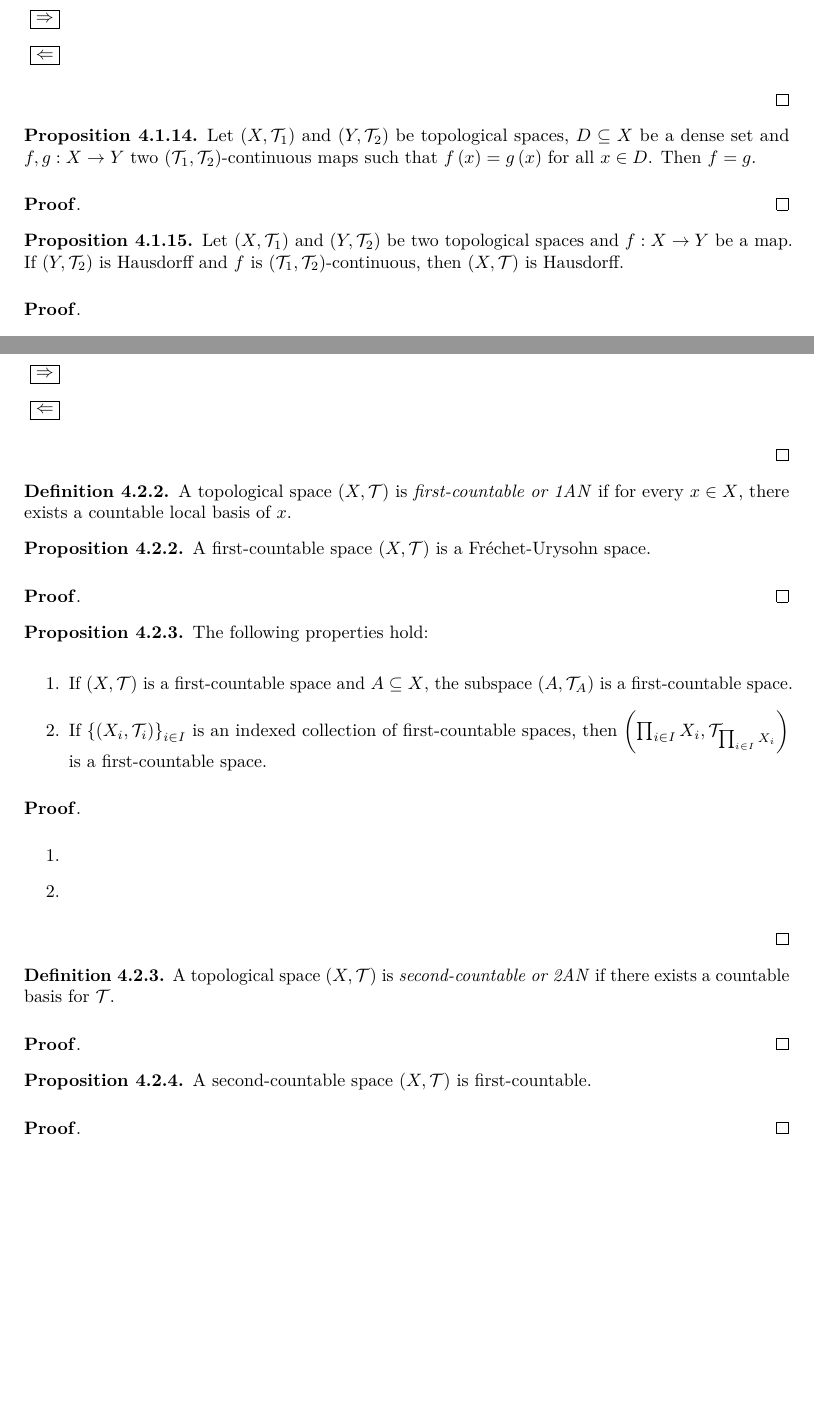
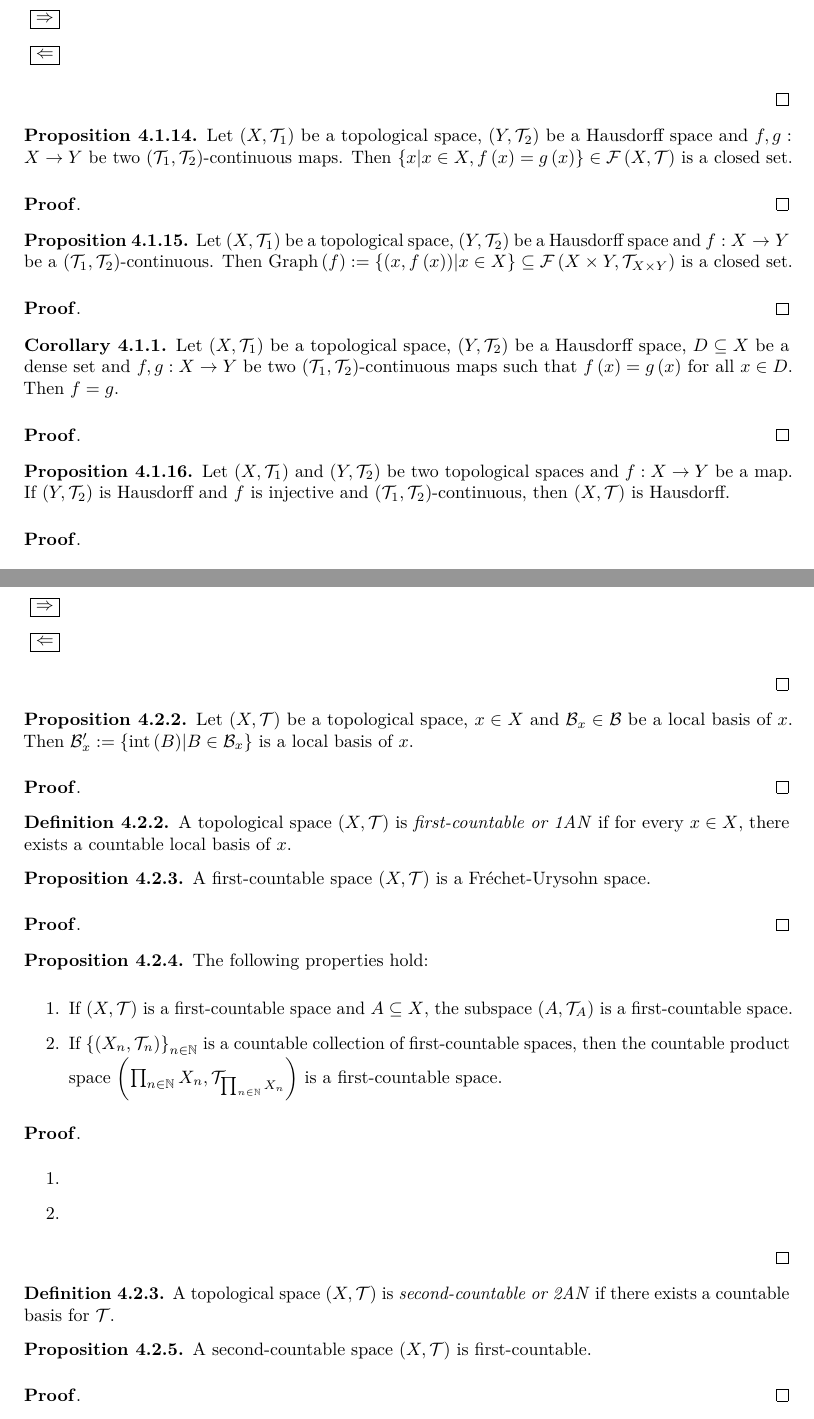
Before and after one commit to raufilvildev/matematicas, a LaTeX thesis (main.tex, which reads General Topology/Topological spaces/Separation and countability axioms/separation_and_countability_axioms.tex): two parts of pages 52 and 54 of 115, joined at a grey line, cut so that both start at the same text, the shorter picture padded with empty space. Compiled offline with pdfLaTeX.

Commit message:
Subo últimos cambios

```diff
--- a/General Topology/Topological spaces/Separation and countability axioms/separation_and_countability_axioms.tex
+++ b/General Topology/Topological spaces/Separation and countability axioms/separation_and_countability_axioms.tex
@@ -192,7 +192,7 @@
 \end{proposition}
 
 \begin{proposition}
-  Let $\pr{X,\mathcal{T}_1}$ and $\pr{Y,\mathcal{T}_2}$ be topological spaces, $D\subseteq X$ be a dense set and $f,g:X\rightarrow Y$ two $\pr{\mathcal{T}_1,\mathcal{T}_2}$-continuous maps such that $f\pr{x}=g\pr{x}$ for all $x\in D$. Then $f=g$.
+  Let $\pr{X,\mathcal{T}_1}$ be a topological space, $\pr{Y,\mathcal{T}_2}$ be a Hausdorff space and $f,g:X\rightarrow Y$ be two $\pr{\mathcal{T}_1,\mathcal{T}_2}$-continuous maps. Then $\set{x\middle|x\in X,f\pr{x}=g\pr{x}}\in\mathcal{F}\pr{X,\mathcal{T}}$ is a closed set.
 
   \begin{proof}[\rm\textbf{Proof}]
 
@@ -200,7 +200,23 @@
 \end{proposition}
 
 \begin{proposition}
-  Let $\pr{X,\mathcal{T}_1}$ and $\pr{Y,\mathcal{T}_2}$ be two topological spaces and $f:X\rightarrow Y$ be a map. If $\pr{Y,\mathcal{T}_2}$ is Hausdorff and $f$ is $\pr{\mathcal{T}_1,\mathcal{T}_2}$-continuous, then $\pr{X,\mathcal{T}}$ is Hausdorff.
+  Let $\pr{X,\mathcal{T}_1}$ be a topological space, $\pr{Y,\mathcal{T}_2}$ be a Hausdorff space and $f:X\rightarrow Y$ be a $\pr{\mathcal{T}_1,\mathcal{T}_2}$-continuous. Then $\text{Graph}\pr{f}:=\set{\pr{x,f\pr{x}}\middle|x\in X}\subseteq\mathcal{F}\pr{X\times Y,\mathcal{T}_{X\times Y}}$ is a closed set.
+
+  \begin{proof}[\rm\textbf{Proof}]
+
+  \end{proof}
+\end{proposition}
+
+\begin{corollary}
+  Let $\pr{X,\mathcal{T}_1}$ be a topological space, $\pr{Y,\mathcal{T}_2}$ be a Hausdorff space, $D\subseteq X$ be a dense set and $f,g:X\rightarrow Y$ be two $\pr{\mathcal{T}_1,\mathcal{T}_2}$-continuous maps such that $f\pr{x}=g\pr{x}$ for all $x\in D$. Then $f=g$.
+
+  \begin{proof}[\rm\textbf{Proof}]
+
+  \end{proof}
+\end{corollary}
+
+\begin{proposition}
+  Let $\pr{X,\mathcal{T}_1}$ and $\pr{Y,\mathcal{T}_2}$ be two topological spaces and $f:X\rightarrow Y$ be a map. If $\pr{Y,\mathcal{T}_2}$ is Hausdorff and $f$ is injective and $\pr{\mathcal{T}_1,\mathcal{T}_2}$-continuous, then $\pr{X,\mathcal{T}}$ is Hausdorff.
 
   \begin{proof}[\rm\textbf{Proof}]
     \hfill
@@ -301,6 +317,14 @@
       \item[\boxed{\Rightarrow}]
       \item[\boxed{\Leftarrow}]
     \end{itemize}
+  \end{proof}
+\end{proposition}
+
+\begin{proposition}
+  Let $\pr{X,\mathcal{T}}$ be a topological space, $x\in X$ and $\mathcal{B}_x\in\mathcal{B}$ be a local basis of $x$. Then $\mathcal{B}_x':=\set{\interior\pr{B}\middle|B\in\mathcal{B}_x}$ is a local basis of $x$.
+
+  \begin{proof}[\rm\textbf{Proof}]
+
   \end{proof}
 \end{proposition}
 
@@ -321,7 +345,7 @@
 
   \begin{enumerate}
     \item If $\pr{X,\mathcal{T}}$ is a first-countable space and $A\subseteq X$, the subspace $\pr{A,\mathcal{T}_A}$ is a first-countable space.
-    \item If $\set{\pr{X_i,\mathcal{T}_i}}_{i\in I}$ is an indexed collection of first-countable spaces, then $\pr{\prod_{i\in I}{X_i},\mathcal{T}_{\prod_{i\in I}{X_i}}}$ is a first-countable space.
+    \item If $\set{\pr{X_n,\mathcal{T}_n}}_{n\in\mathbb{N}}$ is a countable collection of first-countable spaces, then the countable product space $\pr{\prod_{n\in\mathbb{N}}{X_n},\mathcal{T}_{\prod_{n\in\mathbb{N}}{X_n}}}$ is a first-countable space.
   \end{enumerate}
 
   \begin{proof}[\rm\textbf{Proof}]
@@ -335,10 +359,6 @@
 
 \begin{definition}
   A topological space $\pr{X,\mathcal{T}}$ is \textit{second-countable or 2AN} if there exists a countable basis for $\mathcal{T}$.
-
-  \begin{proof}[\rm\textbf{Proof}]
-
-  \end{proof}
 \end{definition}
 
 \begin{proposition}
```
Also changed, not shown: General Topology/Topological spaces/Separation and countability axioms/separation_and_countability_axioms.tex (10 more changed lines).
